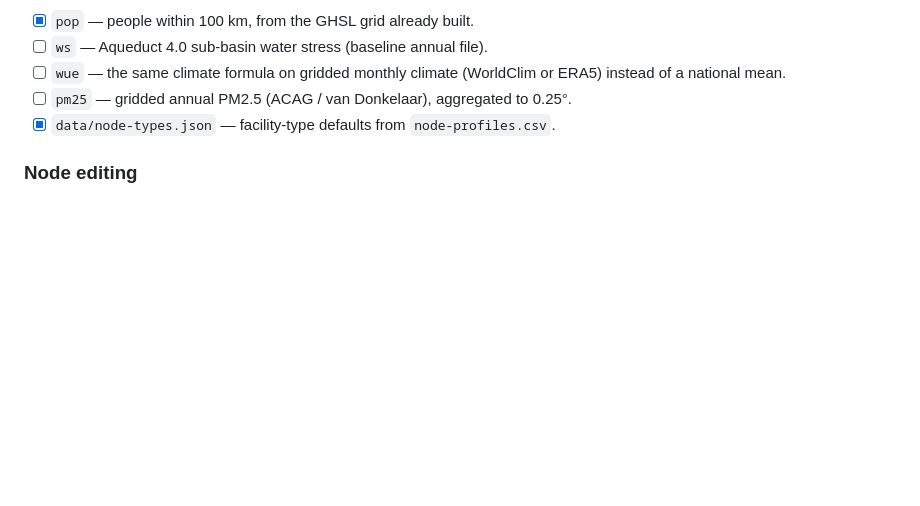
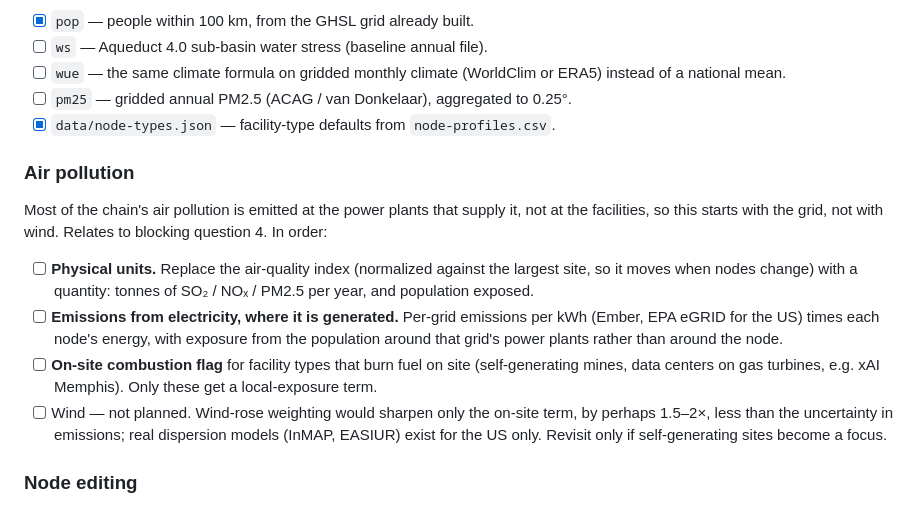
Before and after one commit to lukeyeh4/atlas, a Markdown page: ROADMAP.md, the part around the change. Drawn GitHub-style; blank space fills up the shorter version.

```diff
--- a/ROADMAP.md
+++ b/ROADMAP.md
@@ -90,6 +90,25 @@ neighbours, not just its state:
       or ERA5) instead of a national mean.
 - [ ] `pm25` — gridded annual PM2.5 (ACAG / van Donkelaar), aggregated to 0.25°.
 - [x] `data/node-types.json` — facility-type defaults from `node-profiles.csv`.
+
+### Air pollution
+Most of the chain's air pollution is emitted at the power plants that supply
+it, not at the facilities, so this starts with the grid, not with wind.
+Relates to blocking question 4. In order:
+- [ ] **Physical units.** Replace the air-quality index (normalized against
+      the largest site, so it moves when nodes change) with a quantity:
+      tonnes of SO₂ / NOₓ / PM2.5 per year, and population exposed.
+- [ ] **Emissions from electricity, where it is generated.** Per-grid
+      emissions per kWh (Ember, EPA eGRID for the US) times each node's
+      energy, with exposure from the population around that grid's power
+      plants rather than around the node.
+- [ ] **On-site combustion flag** for facility types that burn fuel on site
+      (self-generating mines, data centers on gas turbines, e.g. xAI Memphis).
+      Only these get a local-exposure term.
+- [ ] Wind — not planned. Wind-rose weighting would sharpen only the on-site
+      term, by perhaps 1.5–2×, less than the uncertainty in emissions; real
+      dispersion models (InMAP, EASIUR) exist for the US only. Revisit only
+      if self-generating sites become a focus.
 
 ### Node editing
 - [ ] Edit a node's inputs in the panel (power, utilization, PUE), not just
```
Also changed, not shown: CHANGELOG.md (+21 -0 lines).
